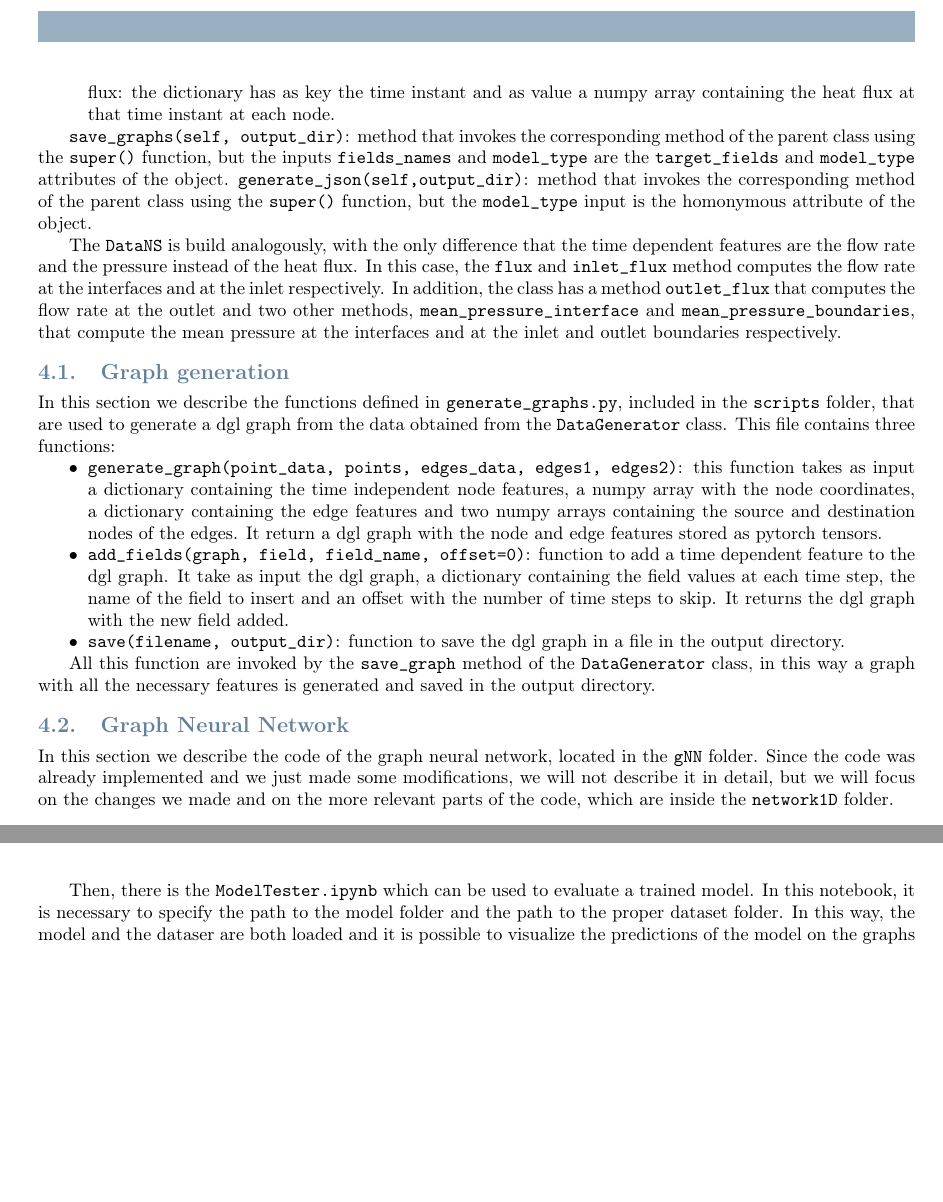
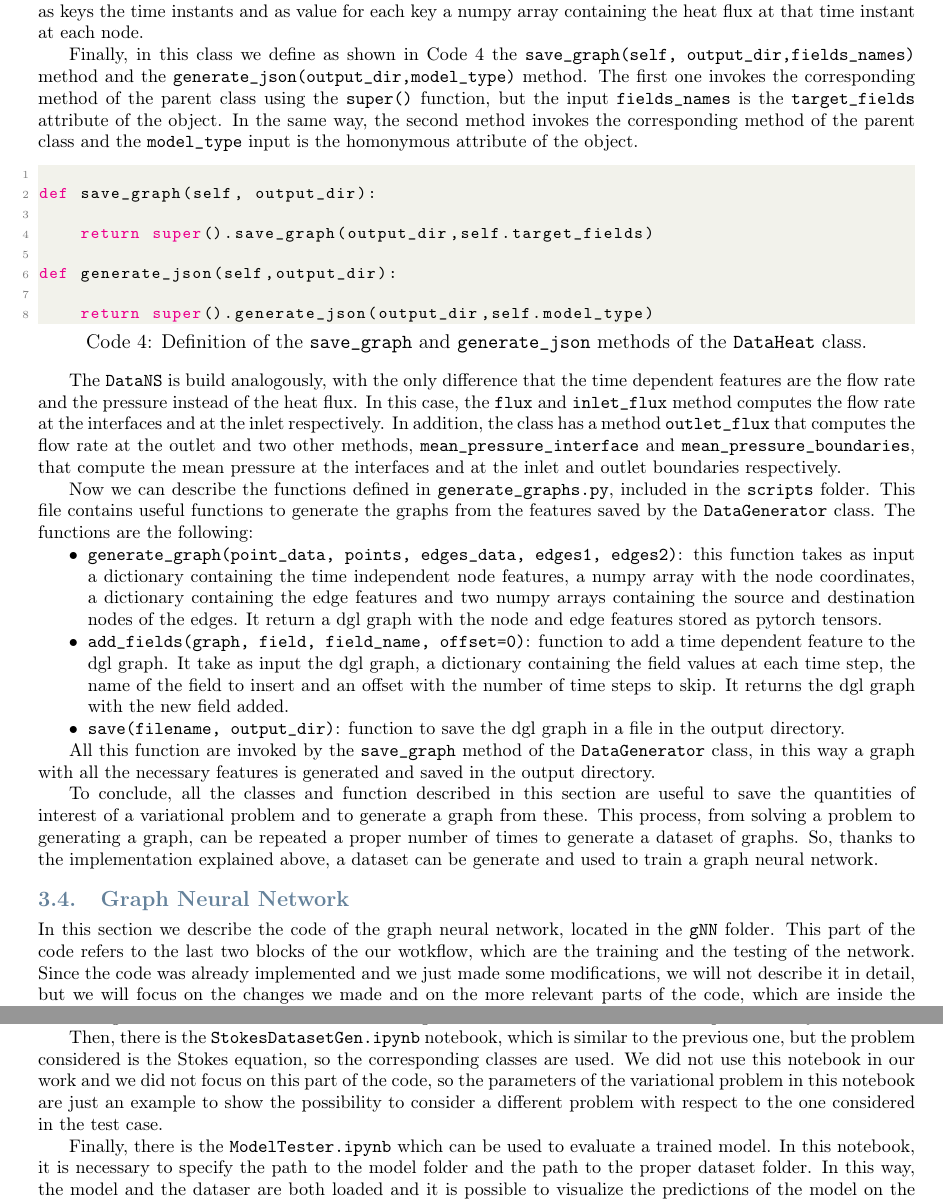
Before and after one commit to itsmebonny/pacsproj, a LaTeX document (report/main.tex): two parts of pages 9 and 12 of 16 before the commit and two parts of pages 9 and 12 of 17 after it, joined at a grey line, cut so that both start at the same text, the shorter picture padded with empty space. Compiled offline with pdfLaTeX.

Commit message:
graphs gen fixed report

```diff
--- a/report/main.tex
+++ b/report/main.tex
@@ -510,15 +508,22 @@ First of all, the constructor of this child class is inherited from the parent c
-    \item \texttt{td\_nodes\_data(self)}: methos overridden from the parent class, it stores as attribute of the object the time dependent nodes features in a dictionary. In this case the only time dependent feature is the heat flux: the dictionary has as key the time instant and as value a numpy array containing the heat flux at that time instant at each node.
+Then, there is the \texttt{td\_nodes\_data(self)} method: it stores as attribute of the object the time dependent nodes features in a dictionary. In this case the only time dependent feature is the heat flux: the dictionary has as keys the time instants and as value for each key a numpy array containing the heat flux at that time instant at each node.
 
-\end{itemize}
+Finally, in this class we define as shown in Code \ref{dataheat_save} the \texttt{save\_graph(self, output\_dir,fields\_names)} method and the \texttt{generate\_json(output\_dir,model\_type)} method. The first one invokes the corresponding method of the parent class using the \texttt{super()} function, but the input \texttt{fields\_names} is the \texttt{target\_fields} attribute of the object. In the same way, the second method invokes the corresponding method of the parent class and the \texttt{model\_type} input is the homonymous attribute of the object.
 
- \texttt{save\_graphs(self, output\_dir)}: method that invokes the corresponding method of the parent class using the \texttt{super()} function, but the inputs \texttt{fields\_names} and \texttt{model\_type} are the \texttt{target\_fields} and \texttt{model\_type} attributes of the object.
- \texttt{generate\_json(self,output\_dir)}: method that invokes the corresponding method of the parent class using the \texttt{super()} function, but the \texttt{model\_type} input is the homonymous attribute of the object.
+\begin{lstlisting}[language=Python, caption={Definition of the \texttt{save\_graph} and \texttt{generate\_json} methods of the \texttt{DataHeat} class.}, label={dataheat_save}]
+
+def save_graph(self, output_dir):
+
+    return super().save_graph(output_dir,self.target_fields)
+
+def generate_json(self,output_dir):
+
+    return super().generate_json(output_dir,self.model_type)
+\end{lstlisting}
 
 The \texttt{DataNS} is build analogously, with the only difference that the time dependent features are the flow rate and the pressure instead of the heat flux. In this case, the \texttt{flux} and \texttt{inlet\_flux} method computes the flow rate at the interfaces and at the inlet respectively. In addition, the class has a method \texttt{outlet\_flux} that computes the flow rate at the outlet and two other methods, \texttt{mean\_pressure\_interface} and \texttt{mean\_pressure\_boundaries}, that compute the mean pressure at the interfaces and at the inlet and outlet boundaries respectively.
 
-\subsection{Graph generation}
-
-In this section we describe the functions defined in \texttt{generate\_graphs.py}, included in the \texttt{scripts} folder, that are used to generate a dgl graph from the data obtained from the \texttt{DataGenerator} class. This file contains three functions:
+Now we can describe the functions defined in \texttt{generate\_graphs.py}, included in the \texttt{scripts} folder. This file contains useful functions to generate the graphs from the features saved by the \texttt{DataGenerator} class.
+The functions are the following:
 \begin{itemize}
     \item \texttt{generate\_graph(point\_data, points, edges\_data, edges1, edges2)}: this function takes as input a dictionary containing the time independent node features, a numpy array with the node coordinates, a dictionary containing the edge features and two numpy arrays containing the source and destination nodes of the edges. It return a dgl graph with the node and edge features stored as pytorch tensors.
     \item \texttt{add\_fields(graph, field, field\_name, offset=0)}: function to add a time dependent feature to the dgl graph. It take as input the dgl graph, a dictionary containing the field values at each time step, the name of the field to insert and an offset with the number of time steps to skip. It returns the dgl graph with the new field added.
@@ -527,10 +532,14 @@ In this section we describe the functions defined in \texttt{generate\_graphs.py
 
 All this function are invoked by the \texttt{save\_graph} method of the \texttt{DataGenerator} class, in this way a graph with all the necessary features is generated and saved in the output directory.
 
+To conclude, all the classes and function described in this section are useful to save the quantities of interest of a variational problem and to generate a graph from these. This process, from solving a problem to generating a graph, can be repeated a proper number of times to generate a dataset of graphs.
+So, thanks to the implementation explained above, a dataset can be generate and used to train a graph neural network.
+
 \subsection{Graph Neural Network}
 \label{gnn}
 
-In this section we describe the code of the graph neural network, located in the \texttt{gNN} folder. Since the code was already implemented and we just made some modifications, we will not describe it in detail, but we will focus on the changes we made and on the more relevant parts of the code, which are inside the \texttt{network1D} folder.
+In this section we describe the code of the graph neural network, located in the \texttt{gNN} folder. This part of the code refers to the last two blocks of the our wotkflow, which are the training and the testing of the network.
+Since the code was already implemented and we just made some modifications, we will not describe it in detail, but we will focus on the changes we made and on the more relevant parts of the code, which are inside the \texttt{network1D} folder.
 
 \subsubsection*{Code Structure}
 To better understand the behavior of the network, it is necessary to look at its inner mechanisms.
@@ -621,9 +630,9 @@ To conclude the description of the code, we briefly explain the content of the n
 
 Firstly, there is the \texttt{HeatDatasetGen.ipynb} notebook, which is used to generate a dataset based on the Heat equation, as our test case. Inside this notebook, a random mesh is loaded from a given folder and the variational problem is solved using the \texttt{Heat} class, given a random diffusivity constant and the other parameters of the problem. Then, a graph is generated using the \texttt{DataHeat} class and it is saved in output directory. This process is repeated for a given number of times, in order to generate a dataset of graphs. Finally, the json file containing the information about the dataset is generated and saved in the same output directory.
 
-% Stokes notebook dobbiamo decidere se metterlo e cosa scriverci
+Then, there is the \texttt{StokesDatasetGen.ipynb} notebook, which is similar to the previous one, but the problem considered is the Stokes equation, so the corresponding classes are used. We did not use this notebook in our work and we did not focus on this part of the code, so the parameters of the variational problem in this notebook are just an example to show the possibility to consider a different problem with respect to the one considered in the test case.
 
-Then, there is the \texttt{ModelTester.ipynb} which can be used to evaluate a trained model. In this notebook, it is necessary to specify the path to the model folder and the path to the proper dataset folder. In this way, the model and the dataser are both loaded and it is possible to visualize the predictions of the model on the graphs of the dataset and on new graphs from a different folder. It is also possible to display the average rollout errors on the train and test sets. All of this is done using the functions implemented in the \texttt{tester.py} file.
+Finally, there is the \texttt{ModelTester.ipynb} which can be used to evaluate a trained model. In this notebook, it is necessary to specify the path to the model folder and the path to the proper dataset folder. In this way, the model and the dataser are both loaded and it is possible to visualize the predictions of the model on the graphs of the dataset and on new graphs from a different folder. It is also possible to display the average rollout errors on the train and test sets. All of this is done using the functions implemented in the \texttt{tester.py} file.
 
 \section{Running instructions}
 
```
Also changed, not shown: report/main.tex (36 more changed lines).
